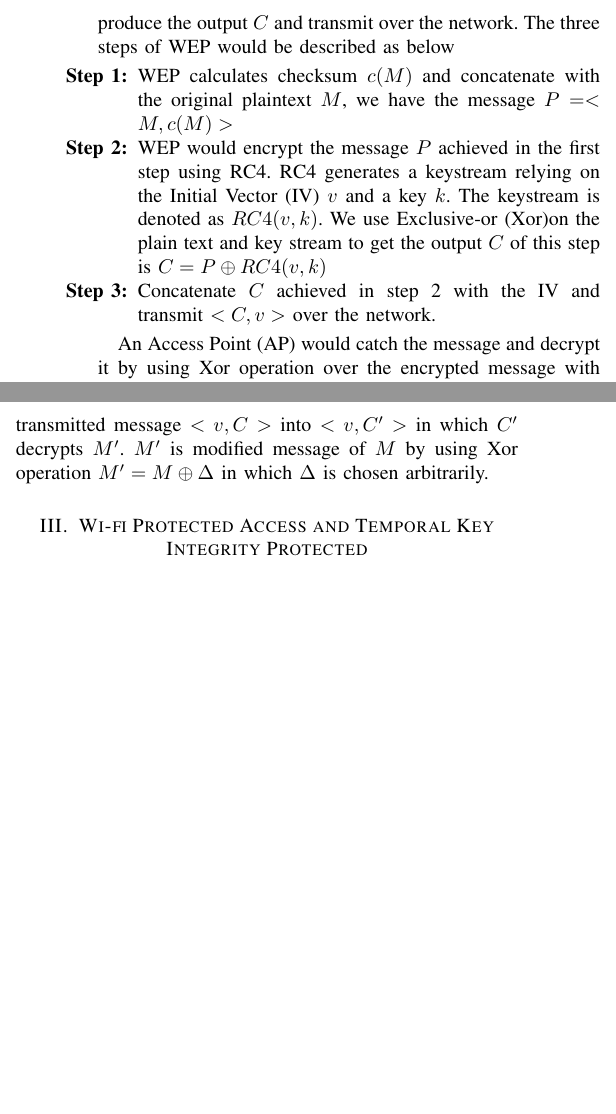
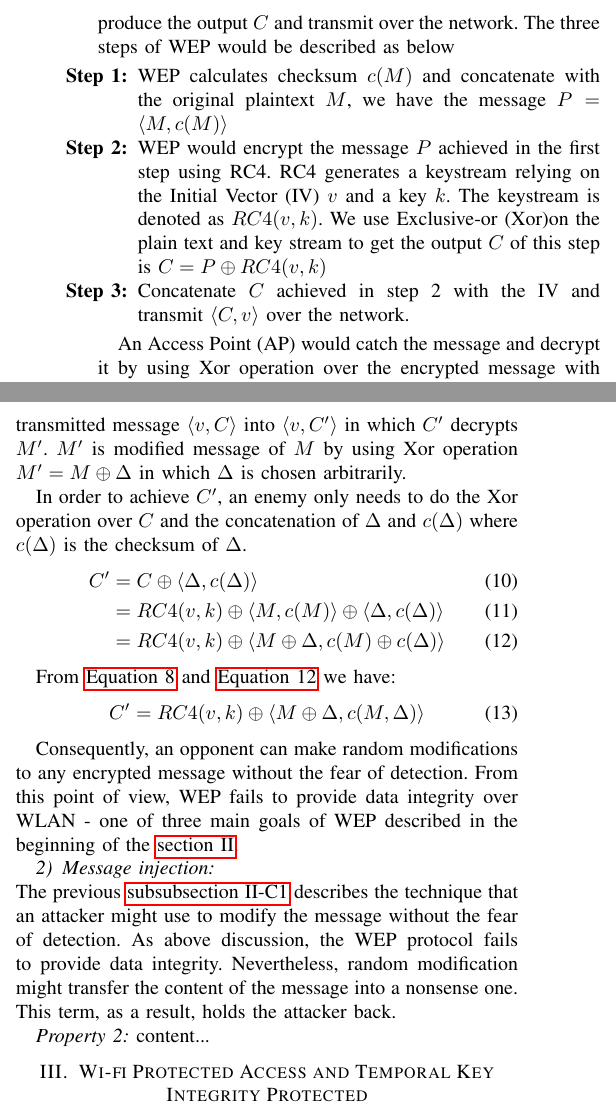
Before and after one commit to dungdinhanh/network_security_project, a LaTeX paper (main.tex, which reads wep.tex): two parts of the columns of pages 2 and 3 of 4, joined at a grey line, cut so that both start at the same text, the shorter picture padded with empty space. Compiled offline with pdfLaTeX.

Commit message:
save change

```diff
--- a/wep.tex
+++ b/wep.tex
@@ -5,9 +5,9 @@
 \subsection{WEP mechanism}\label{subsec:wep_mec}
 \ac{WEP} mechanism is based on the \ac{RC4} algorithm\cite{mousa2006evaluation} that aims to supply security to \ac{WLAN} equivalent to \ac{LAN}. In general, the \ac{WEP} encryption of a frame includes three steps described in details in \ac{IEEE}802.11 standard \cite{al2006ieee}. The encryption algorithm takes input as a plaintext $M$ and produce the output $C$ and transmit over the network. The three steps of \ac{WEP} would be described as below
 \begin{steps}
-	\item \ac{WEP} calculates checksum $c(M)$ and concatenate with the original plaintext $M$, we have the message $P = <M, c(M)>$
+	\item \ac{WEP} calculates checksum $c(M)$ and concatenate with the original plaintext $M$, we have the message $P = \langle M, c(M) \rangle $
 	\item \ac{WEP} would encrypt the message $P$ achieved in the first step using \ac{RC4}. \ac{RC4} generates a keystream relying on the \ac{IV} $v$ and a key $k$. The keystream is denoted as $RC4(v,k)$. We use \ac{Xor}on the plain text and key stream to get the output $C$ of this step is $C = P \oplus RC4(v,k)$
-	\item Concatenate $C$ achieved in step 2 with the \ac{IV} and transmit $<C, v>$ over the network.
+	\item Concatenate $C$ achieved in step 2 with the \ac{IV} and transmit $\langle C, v \rangle $ over the network.
 \end{steps}
 
 An \ac{AP} would catch the message and decrypt it by using \ac{Xor} operation over the encrypted message with \ac{RC4} key stream.  First, \ac{WEP} would extract message in to $v$ and $C$. After that, a \ac{RC4} keystream would be generated and \ac{Xor} it against $C$ to obtain plaintext $P$:
@@ -101,2 +101,24 @@
 \end{equation}
-While $C$ is ciphertext $C = RC4(v,k) \oplus <M, c(M)>$ and $v$ is $IV$. We would describe the technique below to turn a transmitted message $<v, C>$ into $<v, C'>$ in which $C'$ decrypts $M'$. $M'$ is modified message of $M$ by using \ac{Xor} operation $M' = M\oplus \Delta$ in which $\Delta$ is chosen arbitrarily.
+While $C$ is ciphertext $C = RC4(v,k) \oplus \langle M, c(M) \rangle $ and $v$ is $IV$. We would describe the technique below to turn a transmitted message $\langle v, C \rangle $ into $\langle v, C' \rangle $ in which $C'$ decrypts $M'$. $M'$ is modified message of $M$ by using \ac{Xor} operation $M' = M\oplus \Delta$ in which $\Delta$ is chosen arbitrarily.
+
+In order to achieve $C'$, an enemy only needs to do the \ac{Xor} operation over $C$ and the concatenation of $\Delta$ and $c(\Delta)$ where $c(\Delta)$ is the checksum of $\Delta$.
+\begin{align}
+	C' &= C \oplus \langle\Delta, c(\Delta)\rangle\\
+	&= RC4(v, k) \oplus \langle M, c(M)\rangle \oplus \langle\Delta, c(\Delta)\rangle \label{equation:xor_application}\\
+	&= RC4(v, k) \oplus \langle M \oplus \Delta, c(M) \oplus c(\Delta) \rangle
+	\label{equation:xor_delta_result}
+\end{align}
+
+From \autoref{equation:linear_prop} and \autoref{equation:xor_delta_result} we have:
+\begin{equation}
+	C' = RC4(v,k) \oplus \langle M\oplus\Delta, c(M, \Delta)\rangle
+\end{equation}
+
+Consequently, an opponent can make random modifications to any encrypted message without the fear of detection. From this point of view, \ac{WEP} fails to provide data integrity over \ac{WLAN} - one of three main goals of \ac{WEP} described in the beginning of the \autoref{section:wep}.
+
+\subsubsection{Message injection}~\\
+The previous \autoref{subsub:mess_modi} describes the technique that an attacker might use to modify the message without the fear of detection. As above discussion, the \ac{WEP} protocol fails to provide data integrity. Nevertheless, random modification might transfer the content of the message into a nonsense one. This term, as a result, holds the attacker back.
+
+\begin{property}
+	content...
+\end{property}
```
Also changed, not shown: wep.tex (8 more changed lines).
